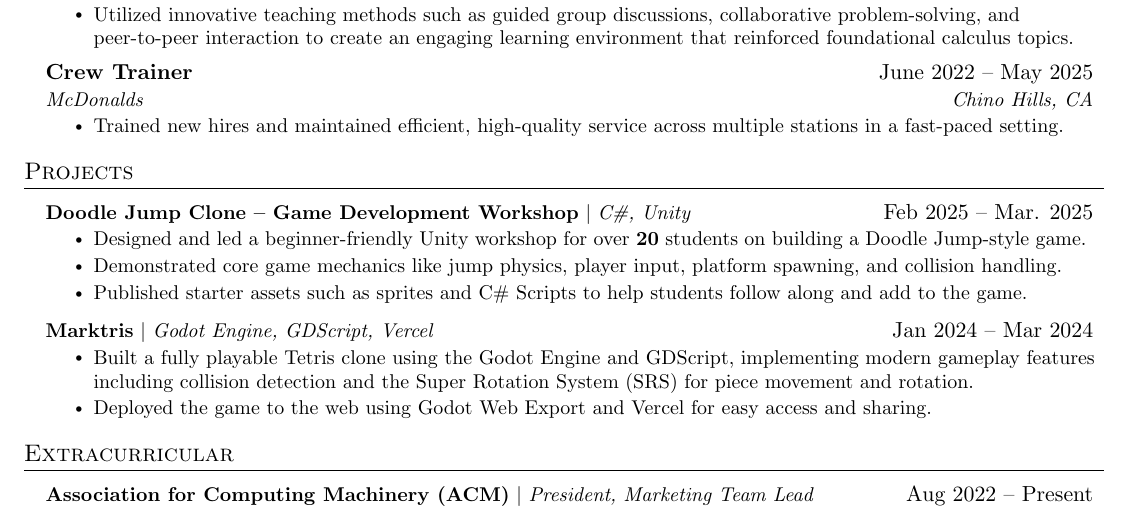
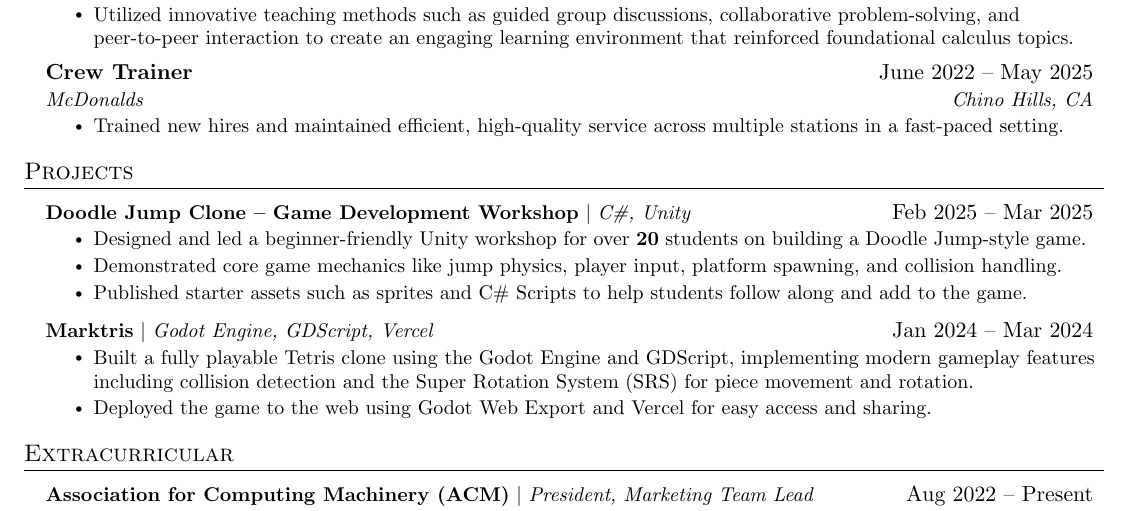
Before and after one commit to MarkRyanGarcia/Resume, a LaTeX CV (resume.tex): part of the page, cut so that both start at the same text. Compiled offline with pdfLaTeX.

Commit message:
remove unnecessary dot

```diff
--- a/resume.tex
+++ b/resume.tex
@@ -189,7 +189,7 @@
 \section{Projects}
     \resumeSubHeadingListStart
       \resumeProjectHeading
-          {\textbf{Doodle Jump Clone – Game Development Workshop} $|$ \emph{C\#, Unity}}{Feb 2025 -- Mar. 2025}
+          {\textbf{Doodle Jump Clone – Game Development Workshop} $|$ \emph{C\#, Unity}}{Feb 2025 -- Mar 2025}
           \resumeItemListStart
             \resumeItem{Designed and led a beginner-friendly Unity workshop for over \textbf{20} students on building a Doodle Jump-style game.}
             \resumeItem{Demonstrated core game mechanics like jump physics, player input, platform spawning, and collision handling.}
```
Also changed, not shown: resume.pdf.
